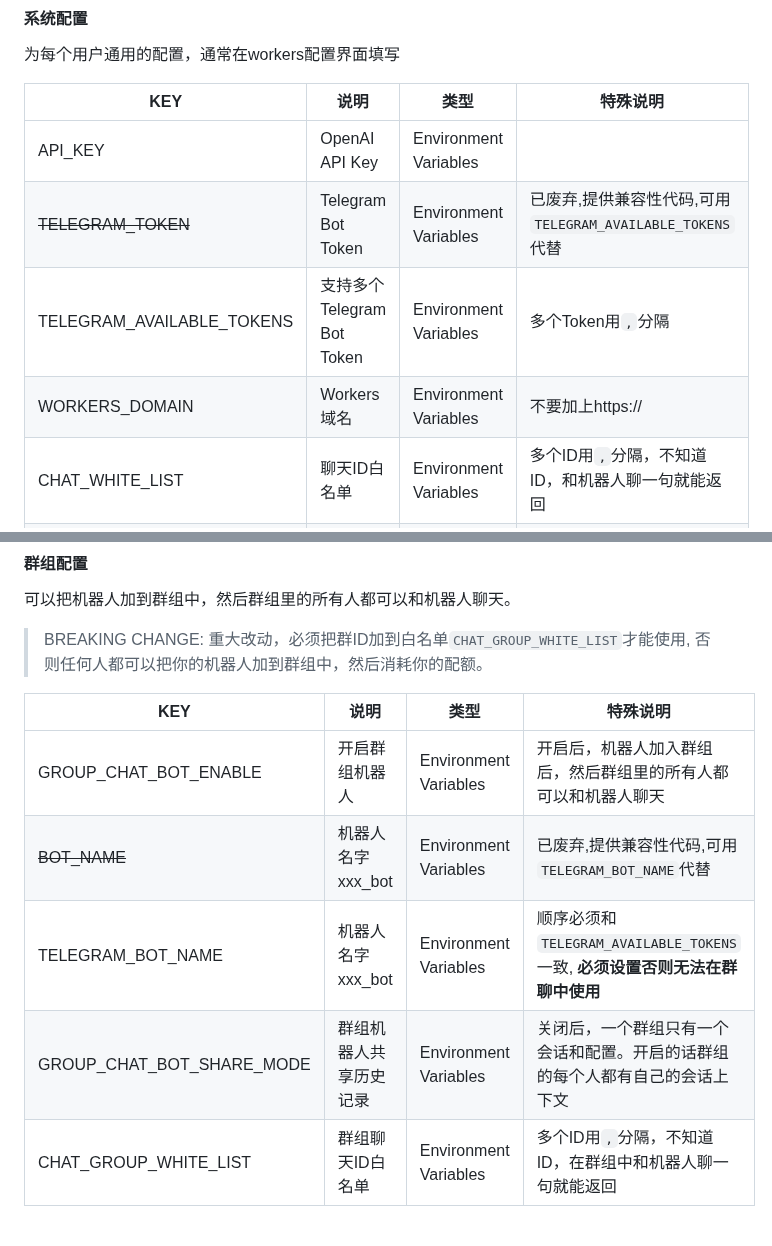
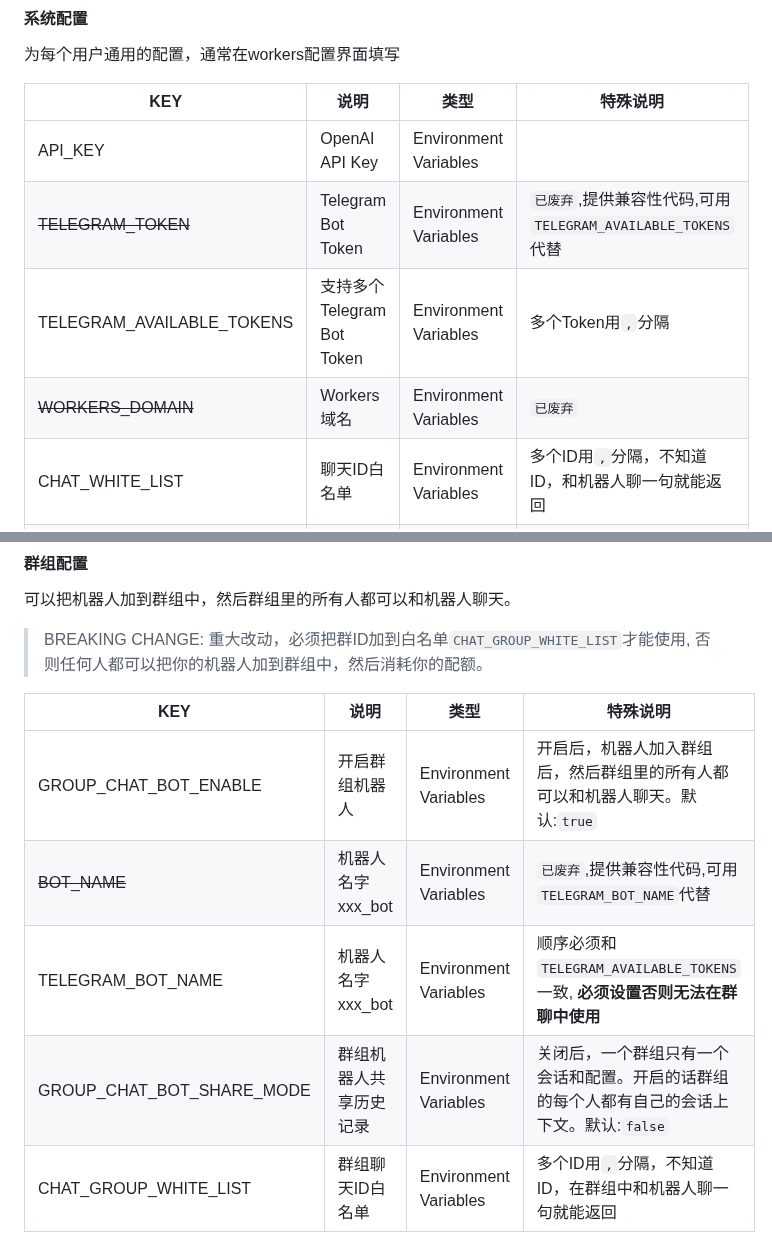
Before and after one commit to TBXark/ChatGPT-Telegram-Workers, a Markdown page: README.md, 2 parts joined by grey strips. GitHub-like rendering.

```diff
--- a/README.md
+++ b/README.md
@@ -21,9 +21,9 @@
 |KEY|说明|类型|特殊说明|
 |--|--|--|--|
 |API_KEY|OpenAI API Key|Environment Variables||
-|~~TELEGRAM_TOKEN~~|Telegram Bot Token|Environment Variables|已废弃,提供兼容性代码,可用`TELEGRAM_AVAILABLE_TOKENS`代替|
+|~~TELEGRAM_TOKEN~~|Telegram Bot Token|Environment Variables|`已废弃`,提供兼容性代码,可用`TELEGRAM_AVAILABLE_TOKENS`代替|
 |TELEGRAM_AVAILABLE_TOKENS|支持多个Telegram Bot Token|Environment Variables|多个Token用`,`分隔|
-|WORKERS_DOMAIN|Workers域名|Environment Variables|不要加上https://|
+|~~WORKERS_DOMAIN~~|Workers域名|Environment Variables|`已废弃`|
 |CHAT_WHITE_LIST|聊天ID白名单|Environment Variables|多个ID用`,`分隔，不知道ID，和机器人聊一句就能返回|
 |I_AM_A_GENEROUS_PERSON|关闭白名单，允许所有人访问|Environment Variables|鉴于很多人不想设置白名单，或者不知道怎么获取ID，所以设置这个选项就能允许所有人访问， 值为`true`时生效|
 |AUTO_TRIM_HISTORY|自动清理历史记录|Environment Variables|为了避免4096字符限制，将消息删减|
@@ -38,10 +38,10 @@
 
 |KEY|说明|类型|特殊说明|
 |--|--|--|--|
-|GROUP_CHAT_BOT_ENABLE|开启群组机器人|Environment Variables|开启后，机器人加入群组后，然后群组里的所有人都可以和机器人聊天|
-|~~BOT_NAME~~|机器人名字 xxx_bot|Environment Variables|已废弃,提供兼容性代码,可用`TELEGRAM_BOT_NAME`代替|
+|GROUP_CHAT_BOT_ENABLE|开启群组机器人|Environment Variables|开启后，机器人加入群组后，然后群组里的所有人都可以和机器人聊天。默认:`true`|
+|~~BOT_NAME~~|机器人名字 xxx_bot|Environment Variables|`已废弃`,提供兼容性代码,可用`TELEGRAM_BOT_NAME`代替|
 |TELEGRAM_BOT_NAME|机器人名字 xxx_bot|Environment Variables|顺序必须和`TELEGRAM_AVAILABLE_TOKENS` 一致, **必须设置否则无法在群聊中使用**|
-|GROUP_CHAT_BOT_SHARE_MODE|群组机器人共享历史记录|Environment Variables|关闭后，一个群组只有一个会话和配置。开启的话群组的每个人都有自己的会话上下文|
+|GROUP_CHAT_BOT_SHARE_MODE|群组机器人共享历史记录|Environment Variables|关闭后，一个群组只有一个会话和配置。开启的话群组的每个人都有自己的会话上下文。默认:`false`|
 |CHAT_GROUP_WHITE_LIST|群组聊天ID白名单|Environment Variables|多个ID用`,`分隔，不知道ID，在群组中和机器人聊一句就能返回|
 
 #### 用户配置
```
Also changed, not shown: README_EN.md (+5 -5 lines).
